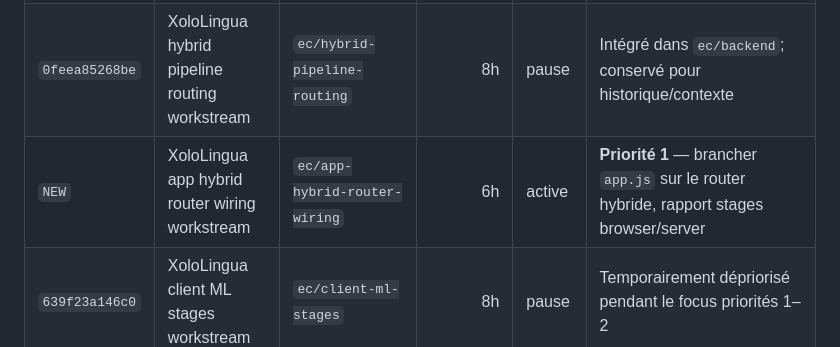
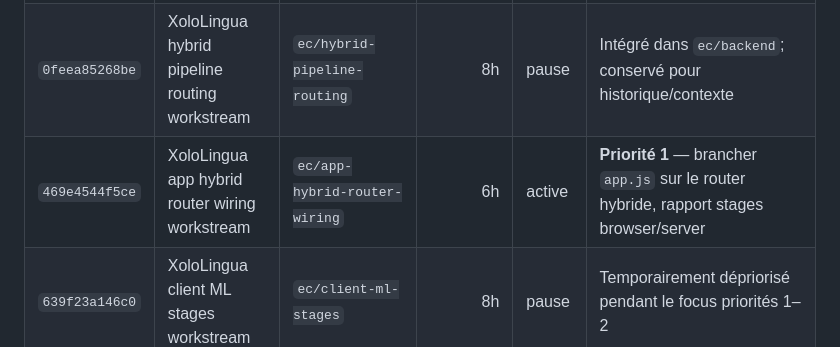
Before and after one commit to mathieu-xy082/xololingua, a Markdown page: docs/automation-plan.md, the part around the change. Drawn GitHub-style.

Commit message:
docs: record app router wiring workstream
- Replace the automation-plan placeholder with the real cron job id
- Keep the documented focus on app router wiring and browser audio extraction

```diff
--- a/docs/automation-plan.md
+++ b/docs/automation-plan.md
@@ -65,7 +65,7 @@ BRANCHE PRÊTE POUR REVIEW: <branch>
 | `589dc2f140b9` | XoloLingua urgent GitLab CI workstream | `ci/gitlab-pipeline` | 4h | active | Ajout urgent d'une CI GitLab PDM/Node pour `pdm run check` |
 | `36180c1d35d6` | XoloLingua browser audio extraction workstream | `ec/browser-audio-extraction` | 8h | active | **Priorité 2** — WebCodecs/ffmpeg.wasm, bornage, release runtime, fallback audio |
 | `0feea85268be` | XoloLingua hybrid pipeline routing workstream | `ec/hybrid-pipeline-routing` | 8h | pause | Intégré dans `ec/backend`; conservé pour historique/contexte |
-| `NEW` | XoloLingua app hybrid router wiring workstream | `ec/app-hybrid-router-wiring` | 6h | active | **Priorité 1** — brancher `app.js` sur le router hybride, rapport stages browser/server |
+| `469e4544f5ce` | XoloLingua app hybrid router wiring workstream | `ec/app-hybrid-router-wiring` | 6h | active | **Priorité 1** — brancher `app.js` sur le router hybride, rapport stages browser/server |
 | `639f23a146c0` | XoloLingua client ML stages workstream | `ec/client-ml-stages` | 8h | pause | Temporairement dépriorisé pendant le focus priorités 1–2 |
 | `63a1182beb92` | XoloLingua PWA offline integration workstream | `ec/pwa-offline-integration` | 12h | pause | Temporairement dépriorisé hors pré-cache nécessaire au wiring router |
 | `89e76696343f` | XoloLingua backend review stabilization workstream | `ec/backend-review-stabilization` | 12h | pause | Intégré/clos; conservé pour historique/contexte |
```
